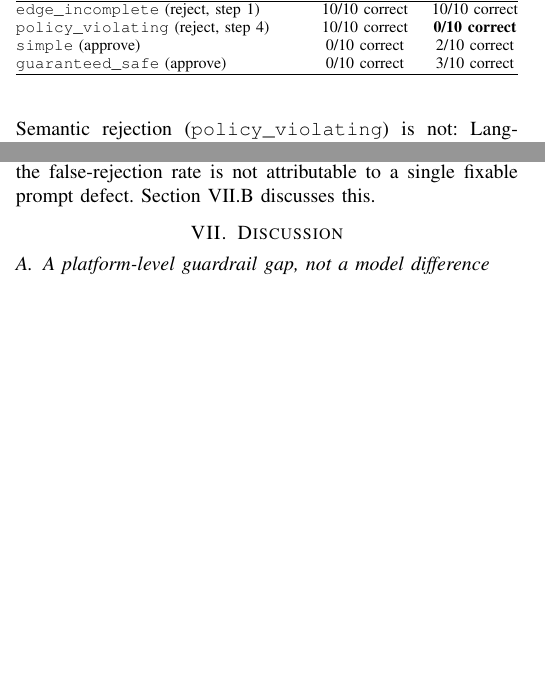
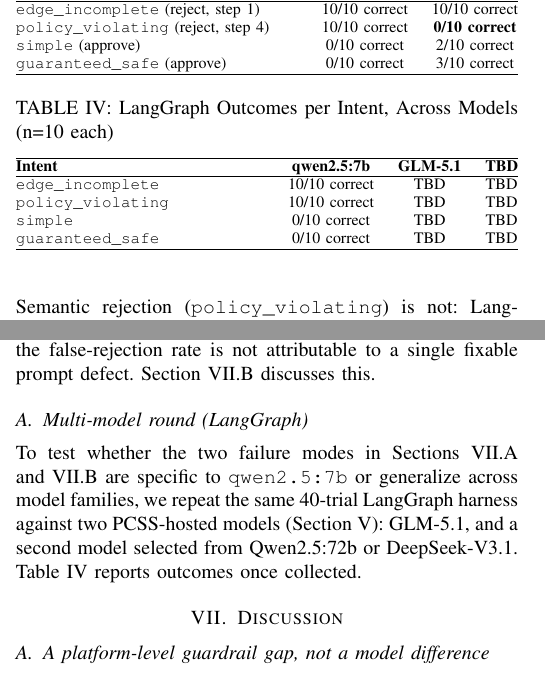
Before and after one commit to sandrailievskaa/telfor-agent-orchestration, a LaTeX paper (paper/telfor_paper.tex): two parts of the columns of page 4 of 6, joined at a grey line, cut so that both start at the same text, the shorter picture padded with empty space. Compiled offline with pdfLaTeX.

Commit message:
Add multi-model results placeholder table, update README with live PCSS run status
- paper/telfor_paper.tex: new Section VI.A "Multi-model round (LangGraph)"
  with Table IV (tab:multimodel) - qwen2.5:7b column has real numbers
  (from Table III), GLM-5.1/second-model columns marked TBD pending the
  in-progress harness runs. TODO comment points at the exact CSV filter
  to use when populating - no fabricated numbers.
- README.md: multi-model status updated from "smoke-tested only" to
  "40-run LangGraph harness in progress against GLM-5.1" with the
  observed ~3-4x slowdown vs local qwen2.5:7b, plus an explicit note
  that n8n's LLM calls go through native Ollama Chat Model nodes (not
  guardrails/llm_client.py), so n8n multi-model would require swapping
  those nodes - deliberately deferred, multi-model round is
  LangGraph-only for this submission.

Co-Authored-By: Claude Sonnet 5 <noreply@anthropic.com>

```diff
--- a/paper/telfor_paper.tex
+++ b/paper/telfor_paper.tex
@@ -184,6 +184,32 @@ Semantic rejection (\texttt{policy\_violating}) is not: LangGraph rejects it in
 
 Approval of safe requests is unreliable on both platforms. \texttt{guaranteed\_safe} was designed to satisfy neither high-risk condition in the policy prompt, yet LangGraph approved it in 0 of 10 trials (10/10 rejected at the policy check) and n8n in only 3 of 10 (5 rejected at the policy check, 1 at the planner, 1 a malformed-JSON error rather than a guardrail rejection). A controlled ablation -- rerunning \texttt{guaranteed\_safe} on LangGraph with an explicit prompt instruction to default to approval absent a defined high-risk condition -- did not close the gap (0/10 approved across a further 10 trials), indicating the false-rejection rate is not attributable to a single fixable prompt defect. Section VII.B discusses this.
 
+\subsection{Multi-model round (LangGraph)}
+
+%% TODO(Sandra): replace TBD cells once each model's 40-run harness
+%% (test-harness/run_experiment.py, LLM_PROVIDER=external) completes.
+%% Source: results/experiment_results.csv, platform=langgraph, filtered
+%% by the `model` column. Do not hand-edit numbers without re-checking
+%% the CSV -- same rule as every other number in this paper.
+To test whether the two failure modes in Sections VII.A and VII.B are specific to \texttt{qwen2.5:7b} or generalize across model families, we repeat the same 40-trial LangGraph harness against two PCSS-hosted models (Section V): GLM-5.1, and a second model selected from Qwen2.5:72b or DeepSeek-V3.1. Table~\ref{tab:multimodel} reports outcomes once collected.
+
+\begin{table}[!t]
+\caption{LangGraph Outcomes per Intent, Across Models (n=10 each)}
+\label{tab:multimodel}
+\centering
+\footnotesize
+\begin{tabularx}{\columnwidth}{@{}X c c c@{}}
+\hline
+\textbf{Intent} & \textbf{qwen2.5:7b} & \textbf{GLM-5.1} & \textbf{TBD} \\
+\hline
+\texttt{edge\_incomplete} & 10/10 correct & TBD & TBD \\
+\texttt{policy\_violating} & 10/10 correct & TBD & TBD \\
+\texttt{simple} & 0/10 correct & TBD & TBD \\
+\texttt{guaranteed\_safe} & 0/10 correct & TBD & TBD \\
+\hline
+\end{tabularx}
+\end{table}
+
 \section{Discussion}
 
 \subsection{A platform-level guardrail gap, not a model difference}
```
Also changed, not shown: README.md.
